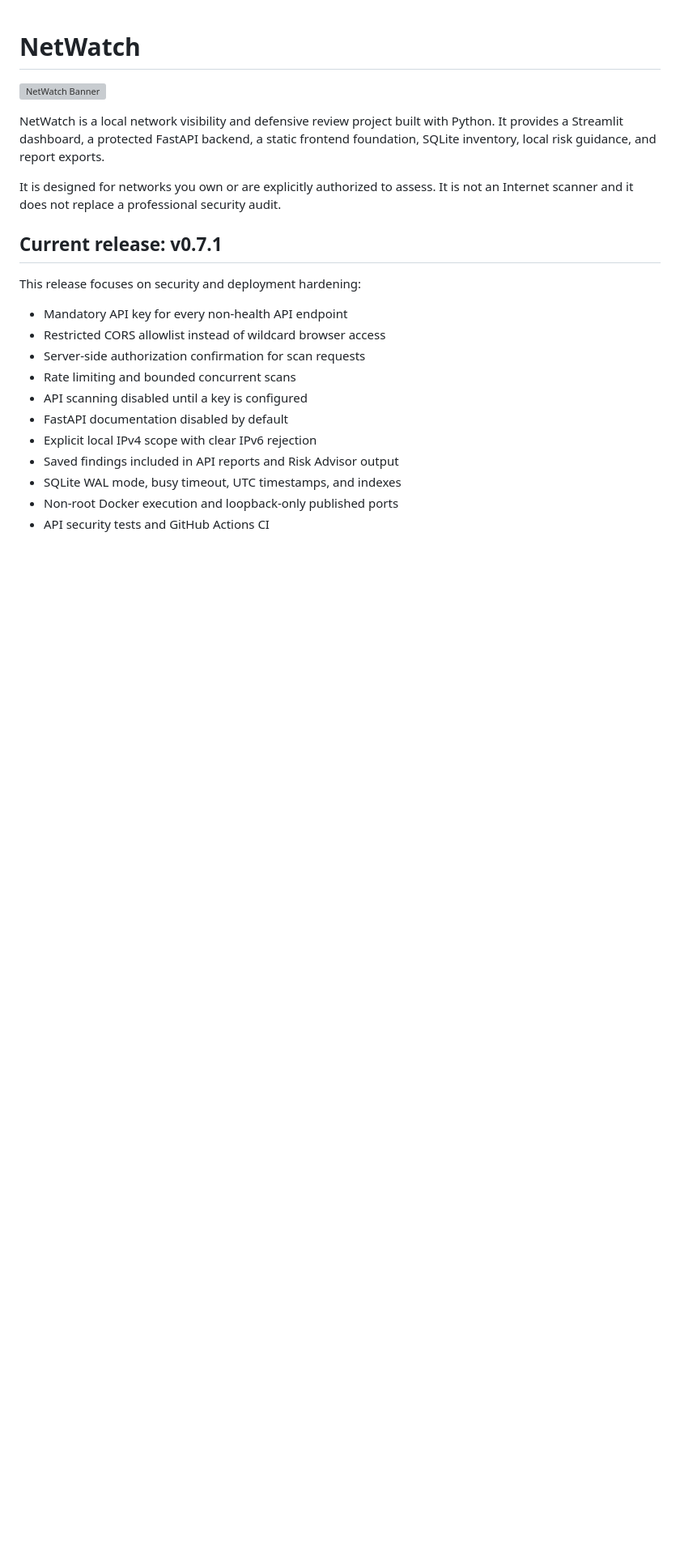
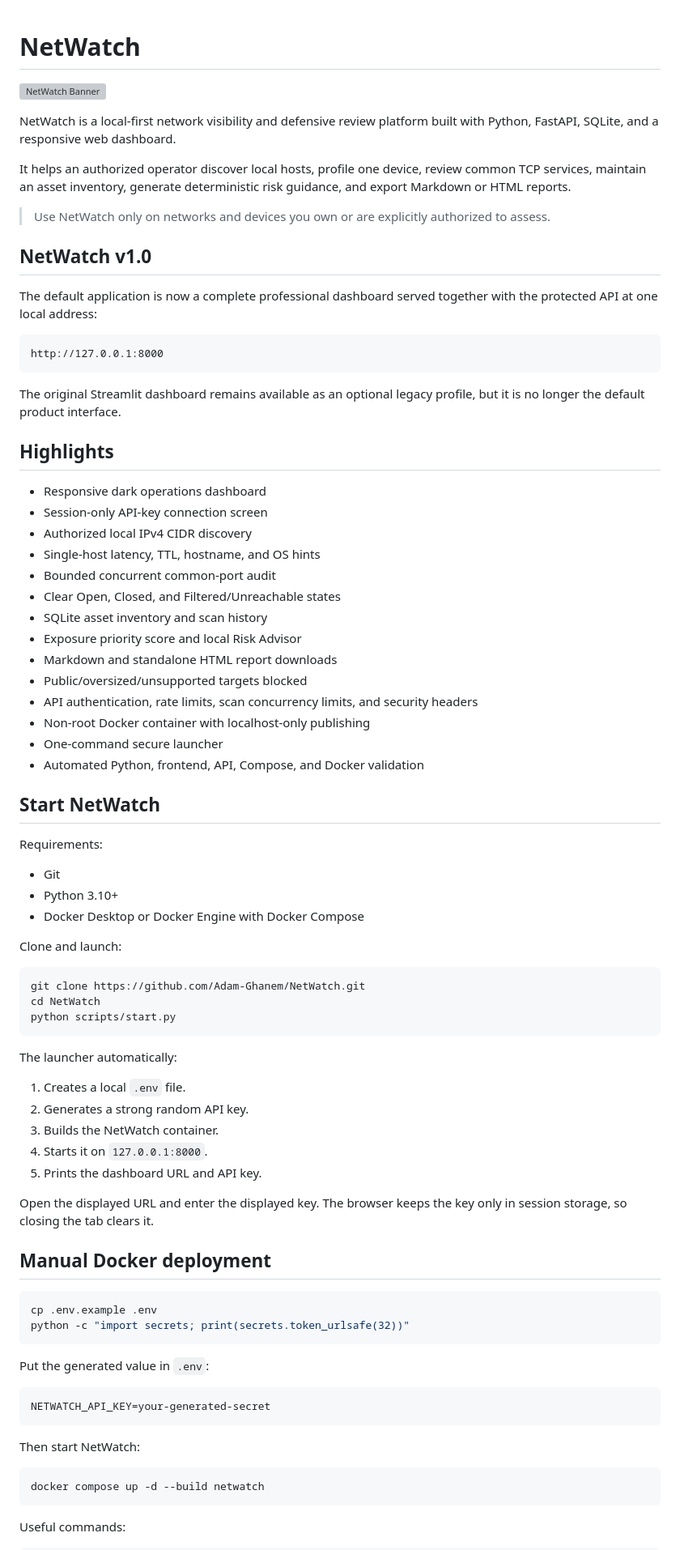
Before and after one commit to Adam-Ghanem/NetWatch, a Markdown page: README.md, the part around one of its changes. Shown at 81% size. GitHub-like rendering; blank space fills up the shorter version; grey boxes are pictures that could not be loaded.

````diff
--- a/README.md
+++ b/README.md
@@ -2,22 +2,83 @@
 
 ![NetWatch Banner](a_high_tech_dark_ui_marketing_banner_dashboard_p_1.png)
 
-NetWatch is a local network visibility and defensive review project built with Python. It provides a Streamlit dashboard, a protected FastAPI backend, a static frontend foundation, SQLite inventory, local risk guidance, and report exports.
+NetWatch is a local-first network visibility and defensive review platform built with Python, FastAPI, SQLite, and a responsive web dashboard.
 
-It is designed for networks you own or are explicitly authorized to assess. It is not an Internet scanner and it does not replace a professional security audit.
+It helps an authorized operator discover local hosts, profile one device, review common TCP services, maintain an asset inventory, generate deterministic risk guidance, and export Markdown or HTML reports.
 
-## Current release: v0.7.1
+> Use NetWatch only on networks and devices you own or are explicitly authorized to assess.
 
-This release focuses on security and deployment hardening:
+## NetWatch v1.0
 
-- Mandatory API key for every non-health API endpoint
-- Restricted CORS allowlist instead of wildcard browser access
-- Server-side authorization confirmation for scan requests
-- Rate limiting and bounded concurrent scans
-- API scanning disabled until a key is configured
-- FastAPI documentation disabled by default
-- Explicit local IPv4 scope with clear IPv6 rejection
-- Saved findings included in API reports and Risk Advisor output
-- SQLite WAL mode, busy timeout, UTC timestamps, and indexes
-- Non-root Docker execution and loopback-only published ports
-- API security tests and GitHub Actions CI
+The default application is now a complete professional dashboard served together with the protected API at one local address:
+
+```text
+http://127.0.0.1:8000
+```
+
+The original Streamlit dashboard remains available as an optional legacy profile, but it is no longer the default product interface.
+
+## Highlights
+
+- Responsive dark operations dashboard
+- Session-only API-key connection screen
+- Authorized local IPv4 CIDR discovery
+- Single-host latency, TTL, hostname, and OS hints
+- Bounded concurrent common-port audit
+- Clear Open, Closed, and Filtered/Unreachable states
+- SQLite asset inventory and scan history
+- Exposure priority score and local Risk Advisor
+- Markdown and standalone HTML report downloads
+- Public/oversized/unsupported targets blocked
+- API authentication, rate limits, scan concurrency limits, and security headers
+- Non-root Docker container with localhost-only publishing
+- One-command secure launcher
+- Automated Python, frontend, API, Compose, and Docker validation
+
+## Start NetWatch
+
+Requirements:
+
+- Git
+- Python 3.10+
+- Docker Desktop or Docker Engine with Docker Compose
+
+Clone and launch:
+
+```bash
+git clone https://github.com/Adam-Ghanem/NetWatch.git
+cd NetWatch
+python scripts/start.py
+```
+
+The launcher automatically:
+
+1. Creates a local `.env` file.
+2. Generates a strong random API key.
+3. Builds the NetWatch container.
+4. Starts it on `127.0.0.1:8000`.
+5. Prints the dashboard URL and API key.
+
+Open the displayed URL and enter the displayed key. The browser keeps the key only in session storage, so closing the tab clears it.
+
+## Manual Docker deployment
+
+```bash
+cp .env.example .env
+python -c "import secrets; print(secrets.token_urlsafe(32))"
+```
+
+Put the generated value in `.env`:
+
+```text
+NETWATCH_API_KEY=your-generated-secret
+```
+
+Then start NetWatch:
+
+```bash
+docker compose up -d --build netwatch
+```
+
+Useful commands:
+
````
Also changed, not shown: other parts of README.md (+170 -190 lines).
